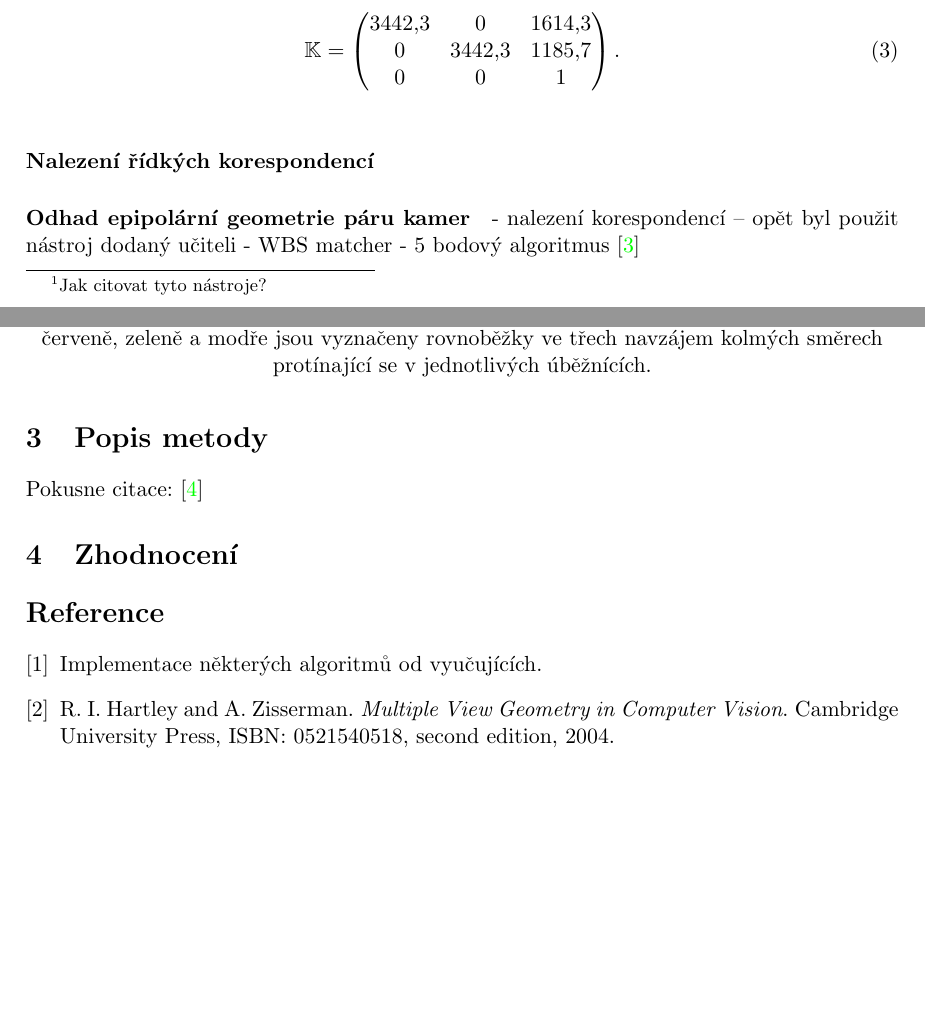
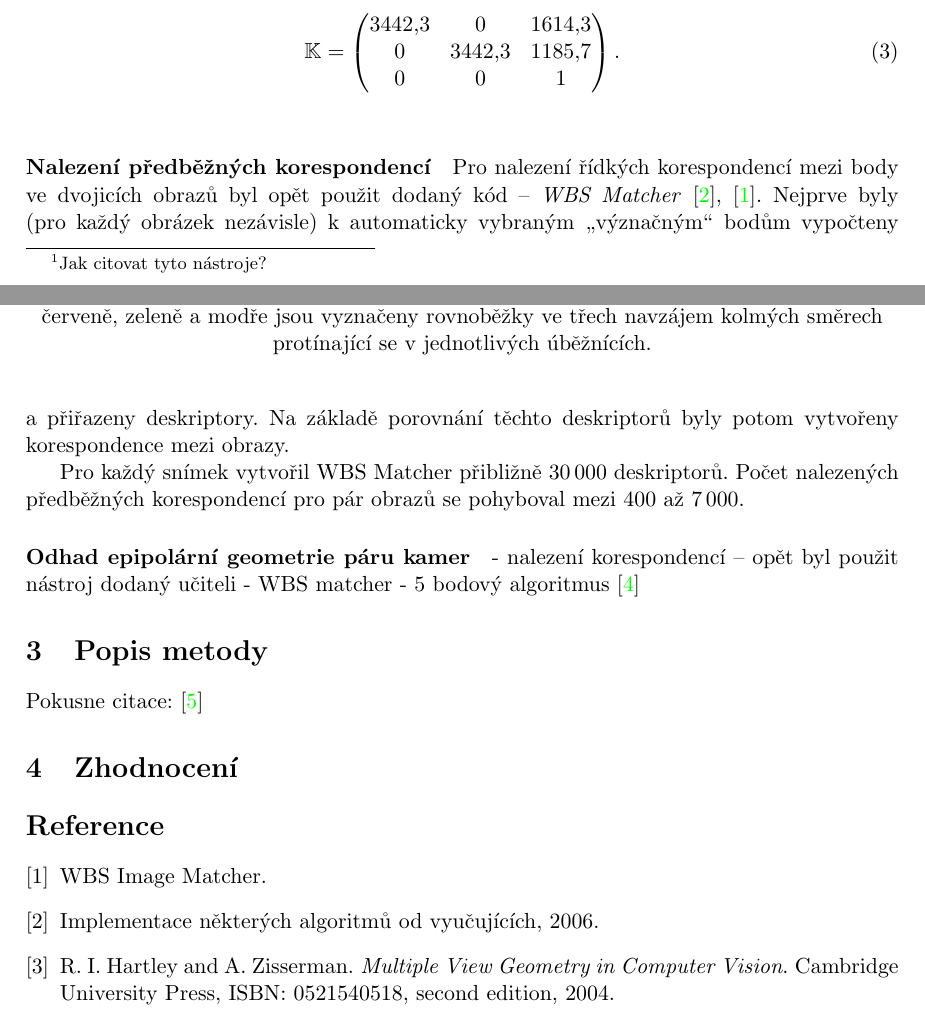
Before and after one commit to filipjares/tdv, a LaTeX document (documents/reporty/report-1/report1.tex): two parts of pages 2 and 4 of 5, joined at a grey line, cut so that both start at the same text, the shorter picture padded with empty space. Compiled offline with pdfLaTeX; a missing bibliography style is replaced by a similar one.

Commit message:
1. Zpráva: Hledání předběžných korespondencí

```diff
--- a/documents/reporty/report-1/report1.tex
+++ b/documents/reporty/report-1/report1.tex
@@ -218,7 +218,15 @@ pomocí Choleskyho faktorizace. Výsledná kalibrační matice byla:
 			navzájem kolmých směrech protínající se v jednotlivých úběžnících.}
 	\end{figure}
 
-\paragraph{Nalezení řídkých korespondencí}
+\paragraph{Nalezení předběžných korespondencí} Pro nalezení řídkých korespondencí mezi body ve
+dvojicích obrazů byl opět použit dodaný kód -- \emph{WBS Matcher} \cite{code_repo},
+\cite{WBS_Matcher}.  Nejprve byly (pro každý obrázek nezávisle) k automaticky vybraným
+\uv{význačným} bodům vypočteny a přiřazeny deskriptory. Na základě porovnání těchto deskriptorů byly
+potom vytvořeny korespondence mezi obrazy.
+
+Pro každý snímek vytvořil WBS Matcher přibližně 30\,000 deskriptorů. Počet nalezených předběžných
+korespondencí pro pár obrazů se pohyboval mezi 400 až 7\,000.
+
 
 \paragraph{Odhad epipolární geometrie páru kamer}
 
```
Also changed, not shown: documents/reporty/report-1/bibliography.bib (+6 -1 lines), documents/reporty/report-1/report1.tex (2 more changed lines).
